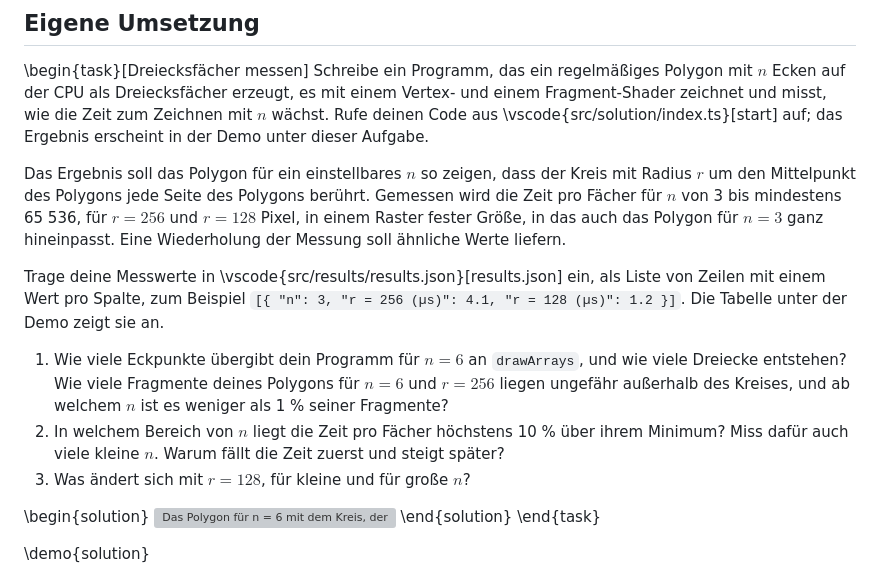
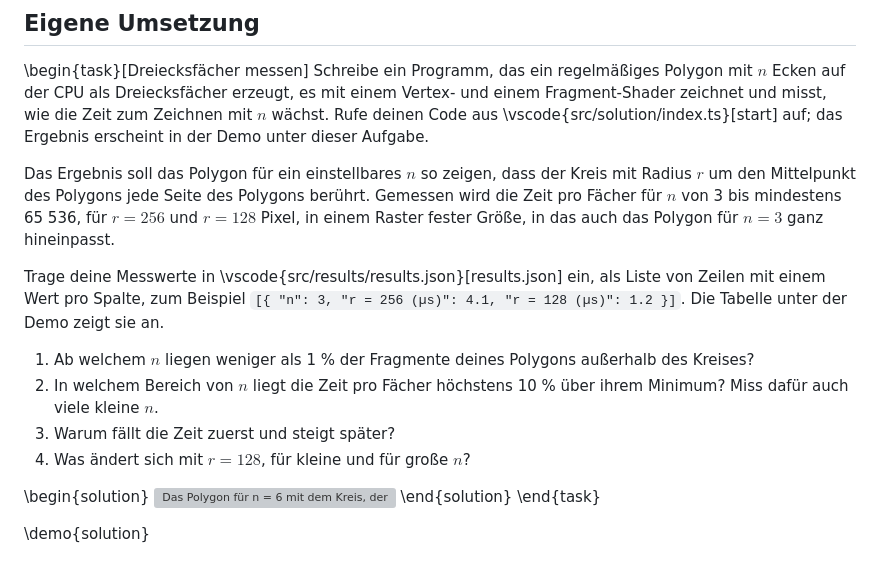
Before and after one commit to hpicgs/cg1-playground, a Markdown page: exercises/03-2-rasterization-performance/content.md, the part around the change. Drawn GitHub-style; grey boxes are pictures that could not be loaded.

Commit message:
exercise 02 - rasterization-performance: fixed main task

```diff
--- a/exercises/03-2-rasterization-performance/content.md
+++ b/exercises/03-2-rasterization-performance/content.md
@@ -113,13 +113,14 @@ Die Demo zeichnet $K$ Quadrate („Quadrate“) mit der Seitenlänge $s$ in Pixe
 \begin{task}[Dreiecksfächer messen]
 Schreibe ein Programm, das ein regelmäßiges Polygon mit $n$ Ecken auf der CPU als Dreiecksfächer erzeugt, es mit einem Vertex- und einem Fragment-Shader zeichnet und misst, wie die Zeit zum Zeichnen mit $n$ wächst. Rufe deinen Code aus \vscode{src/solution/index.ts}[start] auf; das Ergebnis erscheint in der Demo unter dieser Aufgabe.
 
-Das Ergebnis soll das Polygon für ein einstellbares $n$ so zeigen, dass der Kreis mit Radius $r$ um den Mittelpunkt des Polygons jede Seite des Polygons berührt. Gemessen wird die Zeit pro Fächer für $n$ von 3 bis mindestens 65 536, für $r = 256$ und $r = 128$ Pixel, in einem Raster fester Größe, in das auch das Polygon für $n = 3$ ganz hineinpasst. Eine Wiederholung der Messung soll ähnliche Werte liefern.
+Das Ergebnis soll das Polygon für ein einstellbares $n$ so zeigen, dass der Kreis mit Radius $r$ um den Mittelpunkt des Polygons jede Seite des Polygons berührt. Gemessen wird die Zeit pro Fächer für $n$ von 3 bis mindestens 65 536, für $r = 256$ und $r = 128$ Pixel, in einem Raster fester Größe, in das auch das Polygon für $n = 3$ ganz hineinpasst.
 
 Trage deine Messwerte in \vscode{src/results/results.json}[results.json] ein, als Liste von Zeilen mit einem Wert pro Spalte, zum Beispiel `[{ "n": 3, "r = 256 (µs)": 4.1, "r = 128 (µs)": 1.2 }]`. Die Tabelle unter der Demo zeigt sie an.
 
-1. Wie viele Eckpunkte übergibt dein Programm für $n = 6$ an `drawArrays`, und wie viele Dreiecke entstehen? Wie viele Fragmente deines Polygons für $n = 6$ und $r = 256$ liegen ungefähr außerhalb des Kreises, und ab welchem $n$ ist es weniger als 1 % seiner Fragmente?
-2. In welchem Bereich von $n$ liegt die Zeit pro Fächer höchstens 10 % über ihrem Minimum? Miss dafür auch viele kleine $n$. Warum fällt die Zeit zuerst und steigt später?
-3. Was ändert sich mit $r = 128$, für kleine und für große $n$?
+1. Ab welchem $n$ liegen weniger als 1 % der Fragmente deines Polygons außerhalb des Kreises?
+2. In welchem Bereich von $n$ liegt die Zeit pro Fächer höchstens 10 % über ihrem Minimum? Miss dafür auch viele kleine $n$.
+3. Warum fällt die Zeit zuerst und steigt später?
+4. Was ändert sich mit $r = 128$, für kleine und für große $n$?
 
 \begin{solution}
 ![Das Polygon für n = 6 mit dem Kreis, der jede seiner Seiten berührt](assets/solution-fan.png)
```
